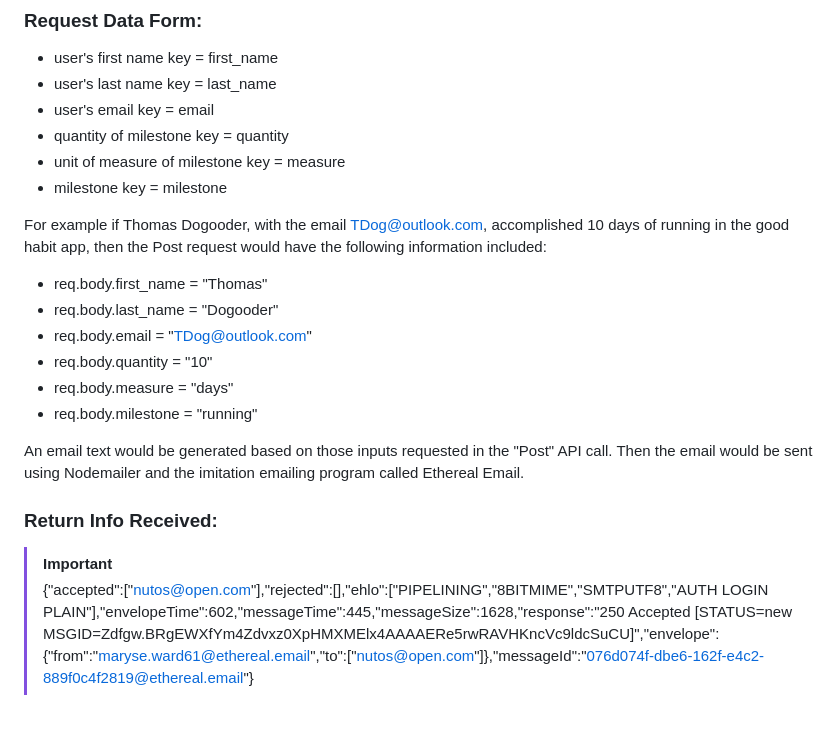
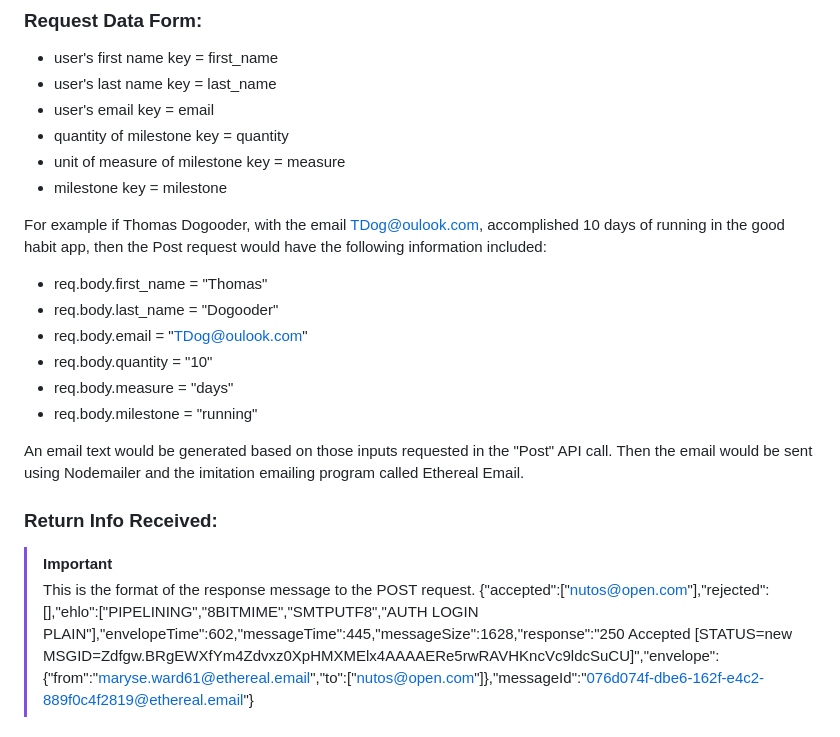
Before and after one commit to nich-OSU/email_microservice, a Markdown page: README.md, the part around the change printed below. Rendered like a GitHub page.

```diff
--- a/README.md
+++ b/README.md
@@ -12,11 +12,11 @@ This email microservice is specific to a classmates application project that the
   - unit of measure of milestone key = measure
   - milestone key = milestone
 
-For example if Thomas Dogooder, with the email TDog@outlook.com, accomplished 10 days of running in the good habit app, then the Post request would have the following information included:
+For example if Thomas Dogooder, with the email TDog@oulook.com, accomplished 10 days of running in the good habit app, then the Post request would have the following information included:
 
   - req.body.first_name = "Thomas"
   - req.body.last_name = "Dogooder"
-  - req.body.email = "TDog@outlook.com"
+  - req.body.email = "TDog@oulook.com"
   - req.body.quantity = "10"
   - req.body.measure = "days"
   - req.body.milestone = "running"
@@ -25,6 +25,7 @@ An email text would be generated based on those inputs requested in the "Post" A
 
 ### Return Info Received:
   > [!IMPORTANT]
+  > This is the format of the response message to the POST request.
   > {"accepted":["nutos@open.com"],"rejected":[],"ehlo":["PIPELINING","8BITMIME","SMTPUTF8","AUTH LOGIN PLAIN"],"envelopeTime":602,"messageTime":445,"messageSize":1628,"response":"250 Accepted [STATUS=new MSGID=Zdfgw.BRgEWXfYm4Zdvxz0XpHMXMElx4AAAAERe5rwRAVHKncVc9ldcSuCU]","envelope":{"from":"maryse.ward61@ethereal.email","to":["nutos@open.com"]},"messageId":"<076d074f-dbe6-162f-e4c2-889f0c4f2819@ethereal.email>"}
 
 ### Dependencies:
```
Also changed, not shown: other parts of README.md (+7 -2 lines).
